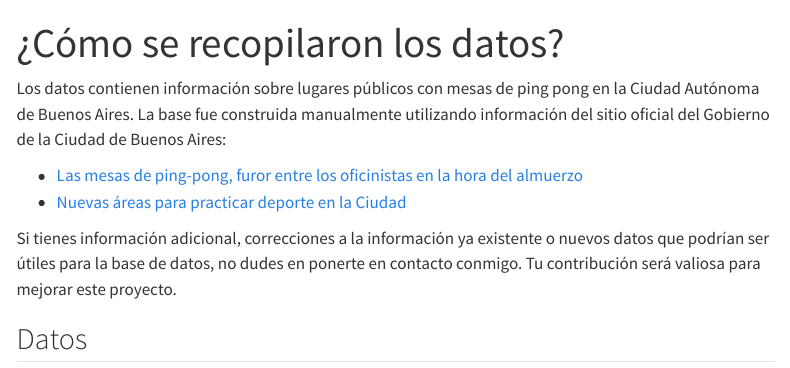
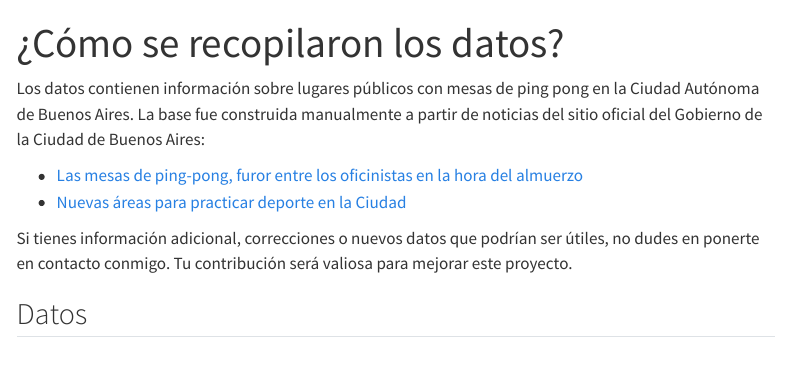
Before and after one commit to fer-aguirre/ping-pong-ba, a Quarto document (pages/datos.qmd): the page in a window 1100 px wide, from its top. Rendered offline with R 4.5, knitr and Pandoc in place of Quarto, with nearby package versions; menus at the side of the page are left out.

Commit message:
Updated quarto files

```diff
--- a/_quarto.yml
+++ b/_quarto.yml
@@ -15,7 +15,7 @@ website:
   navbar:
     search: true
     logo: "./assets/logo.png"
-    title: Mesas de ping pong en CABA
+    title: Ping Pong en CABA
     background: "primary"
   sidebar:
     style: "docked"
--- a/pages/datos.qmd
+++ b/pages/datos.qmd
@@ -6,13 +6,12 @@ format:
     editor: visual
 ---
 
-Los datos contienen información sobre lugares públicos con mesas de ping pong en la Ciudad Autónoma de Buenos Aires. La base fue construida manualmente utilizando información del sitio oficial del Gobierno de la Ciudad de Buenos Aires:
+Los datos contienen información sobre lugares públicos con mesas de ping pong en la Ciudad Autónoma de Buenos Aires. La base fue construida manualmente a partir de noticias del sitio oficial del Gobierno de la Ciudad de Buenos Aires:
 
 - [Las mesas de ping-pong, furor entre los oficinistas en la hora del almuerzo](https://buenosaires.gob.ar/laciudad/noticias/las-mesas-de-ping-pong-de-la-ciudad-furor-entre-los-oficinistas-en-la-hora-del)
 - [Nuevas áreas para practicar deporte en la Ciudad](https://buenosaires.gob.ar/noticias/nuevas-areas-para-practicar-deporte-en-la-ciudad)
 
-
-Si tienes información adicional, correcciones a la información ya existente o nuevos datos que podrían ser útiles para la base de datos, no dudes en ponerte en contacto conmigo. Tu contribución será valiosa para mejorar este proyecto.
+Si tienes información adicional, correcciones o nuevos datos que podrían ser útiles, no dudes en ponerte en contacto conmigo. Tu contribución será valiosa para mejorar este proyecto.
 
 ## Datos
 
```
Also changed, not shown: docs/search.json, 2 other files.
